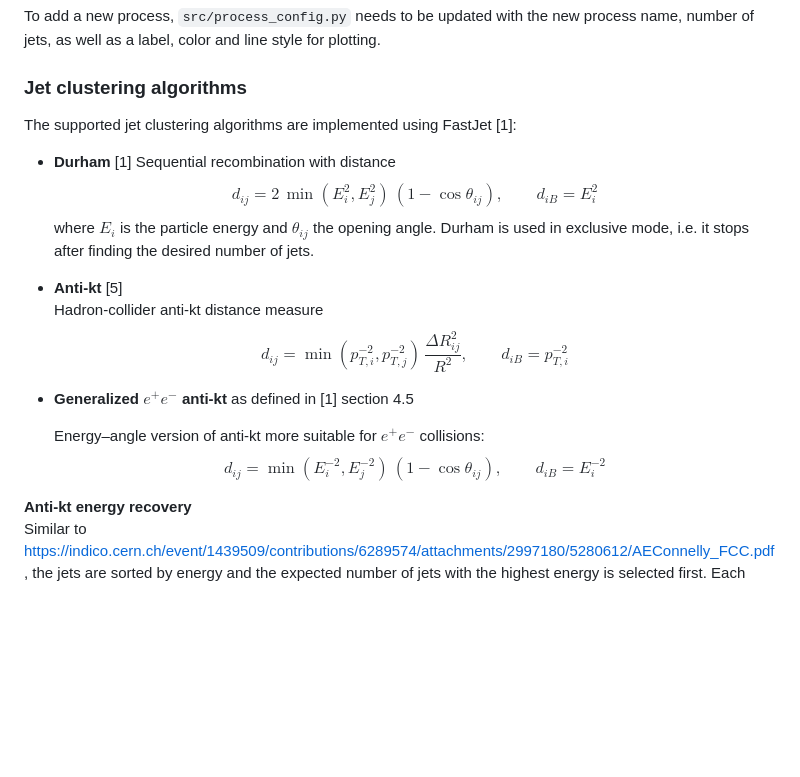
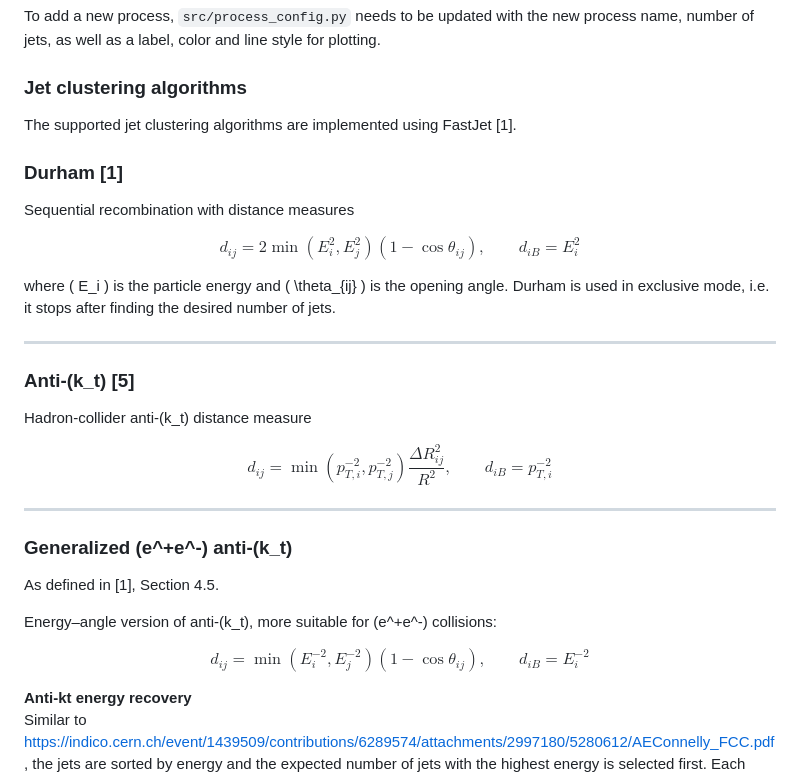
Before and after one commit to gregorkrz/FCCJetBenchmarks, a Markdown page: README.md, the part around the change. Drawn GitHub-style; blank space fills up the shorter version.

Commit message:
try to fix rendering of readme.md

```diff
--- a/README.md
+++ b/README.md
@@ -124,32 +124,47 @@ a label, color and line style for plotting.
 
 
 ### Jet clustering algorithms
+The supported jet clustering algorithms are implemented using FastJet [1].
 
-The supported jet clustering algorithms are implemented using FastJet [1]:
+### Durham [1]
 
-* **Durham** [1]
-  Sequential recombination with distance
-  $$
-  d_{ij} = 2\,\min(E_i^2, E_j^2)\,(1-\cos\theta_{ij}), \qquad
-  d_{iB} = E_i^2
-  $$
-  where $E_i$ is the particle energy and  $\theta_{ij}$ the opening angle. Durham is used in
-exclusive mode, i.e. it stops after finding the desired number of jets.
+Sequential recombination with distance measures
 
-* **Anti-kt** [5]
-  Hadron-collider anti-kt distance measure
-  $$
-  d_{ij} = \min(p_{T,i}^{-2}, p_{T,j}^{-2})\,\frac{\Delta R_{ij}^2}{R^2}, \qquad
-  d_{iB} = p_{T,i}^{-2}
-  $$
+$$
+d_{ij} = 2 \min(E_i^2, E_j^2) (1 - \cos \theta_{ij}),
+\qquad
+d_{iB} = E_i^2
+$$
 
-* **Generalized $e^+ e^-$ anti-kt** as defined in [1] section 4.5
+where \( E_i \) is the particle energy and \( \theta_{ij} \) is the opening angle.
+Durham is used in exclusive mode, i.e. it stops after finding the desired number of jets.
 
-  Energy–angle version of anti-kt more suitable for $e^+e^-$ collisions:
-  $$
-  d_{ij} = \min(E_i^{-2}, E_j^{-2})\,(1-\cos\theta_{ij}), \qquad
-  d_{iB} = E_i^{-2}
-  $$
+---
+
+### Anti-\(k_t\) [5]
+
+Hadron-collider anti-\(k_t\) distance measure
+
+$$
+d_{ij} = \min(p_{T,i}^{-2}, p_{T,j}^{-2})
+\frac{\Delta R_{ij}^2}{R^2},
+\qquad
+d_{iB} = p_{T,i}^{-2}
+$$
+
+---
+
+### Generalized \(e^+e^-\) anti-\(k_t\)
+
+As defined in [1], Section 4.5.
+
+Energy–angle version of anti-\(k_t\), more suitable for \(e^+e^-\) collisions:
+
+$$
+d_{ij} = \min(E_i^{-2}, E_j^{-2}) (1 - \cos \theta_{ij}),
+\qquad
+d_{iB} = E_i^{-2}
+$$
 
 **Anti-kt energy recovery**
 Similar to https://indico.cern.ch/event/1439509/contributions/6289574/attachments/2997180/5280612/AEConnelly_FCC.pdf,
```
